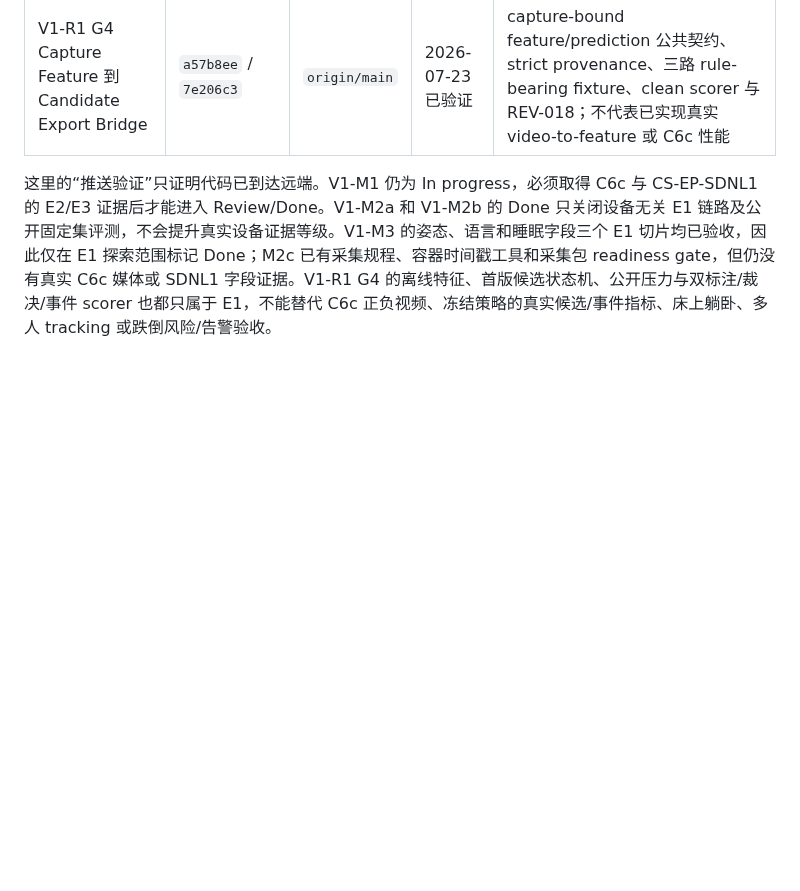
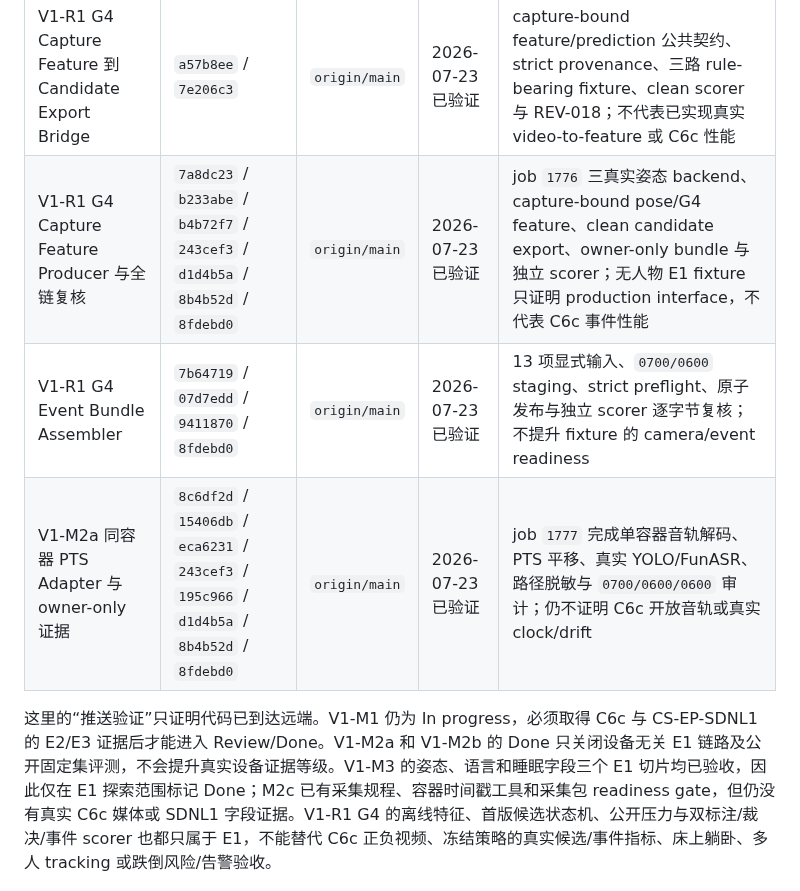
Before and after one commit to a1443356159/kangshield, a Markdown page: docs/milestones.md, the part around the change. Rendered like a GitHub page; blank space fills up the shorter version.

Commit message:
docs: index final v1 evidence delivery

```diff
--- a/docs/milestones.md
+++ b/docs/milestones.md
@@ -55,6 +55,9 @@ V1 必须在 8 月 9 日结束探索。未完成的候选项默认不进入 V2
 | V1-R1 G4 双标注/裁决/事件评估 E1 工具 | `b0b2e97` / `5413b46` | `origin/main` | 2026-07-22 已验证 | 12-clip 确定性 bundle、pairwise agreement、adjudication、三 candidate stream TP/FP/FN/误触发/delay、严格 provenance 与 REV-016；不代表真实模型或 C6c 事件性能 |
 | V1-R1 G4 Candidate Episode 生成与公开压力 | `dc6cace` / `944e472` | `origin/main` | 2026-07-23 已验证 | held-out 前冻结 label-blind 状态机、54 项三模型公开压力、严格 parent/child provenance、确定性/隐私审计与 REV-017；不代表 C6c 准确率或最终模型选型 |
 | V1-R1 G4 Capture Feature 到 Candidate Export Bridge | `a57b8ee` / `7e206c3` | `origin/main` | 2026-07-23 已验证 | capture-bound feature/prediction 公共契约、strict provenance、三路 rule-bearing fixture、clean scorer 与 REV-018；不代表已实现真实 video-to-feature 或 C6c 性能 |
+| V1-R1 G4 Capture Feature Producer 与全链复核 | `7a8dc23` / `b233abe` / `b4b72f7` / `243cef3` / `d1d4b5a` / `8b4b52d` / `8fdebd0` | `origin/main` | 2026-07-23 已验证 | job `1776` 三真实姿态 backend、capture-bound pose/G4 feature、clean candidate export、owner-only bundle 与独立 scorer；无人物 E1 fixture 只证明 production interface，不代表 C6c 事件性能 |
+| V1-R1 G4 Event Bundle Assembler | `7b64719` / `07d7edd` / `9411870` / `8fdebd0` | `origin/main` | 2026-07-23 已验证 | 13 项显式输入、`0700/0600` staging、strict preflight、原子发布与独立 scorer 逐字节复核；不提升 fixture 的 camera/event readiness |
+| V1-M2a 同容器 PTS Adapter 与 owner-only 证据 | `8c6df2d` / `15406db` / `eca6231` / `243cef3` / `195c966` / `d1d4b5a` / `8b4b52d` / `8fdebd0` | `origin/main` | 2026-07-23 已验证 | job `1777` 完成单容器音轨解码、PTS 平移、真实 YOLO/FunASR、路径脱敏与 `0700/0600/0600` 审计；仍不证明 C6c 开放音轨或真实 clock/drift |
 
 这里的“推送验证”只证明代码已到达远端。V1-M1 仍为 In progress，必须取得 C6c 与 CS-EP-SDNL1 的 E2/E3 证据后才能进入 Review/Done。V1-M2a 和 V1-M2b 的 Done 只关闭设备无关 E1 链路及公开固定集评测，不会提升真实设备证据等级。V1-M3 的姿态、语言和睡眠字段三个 E1 切片均已验收，因此仅在 E1 探索范围标记 Done；M2c 已有采集规程、容器时间戳工具和采集包 readiness gate，但仍没有真实 C6c 媒体或 SDNL1 字段证据。V1-R1 G4 的离线特征、首版候选状态机、公开压力与双标注/裁决/事件 scorer 也都只属于 E1，不能替代 C6c 正负视频、冻结策略的真实候选/事件指标、床上躺卧、多人 tracking 或跌倒风险/告警验收。
 
```
